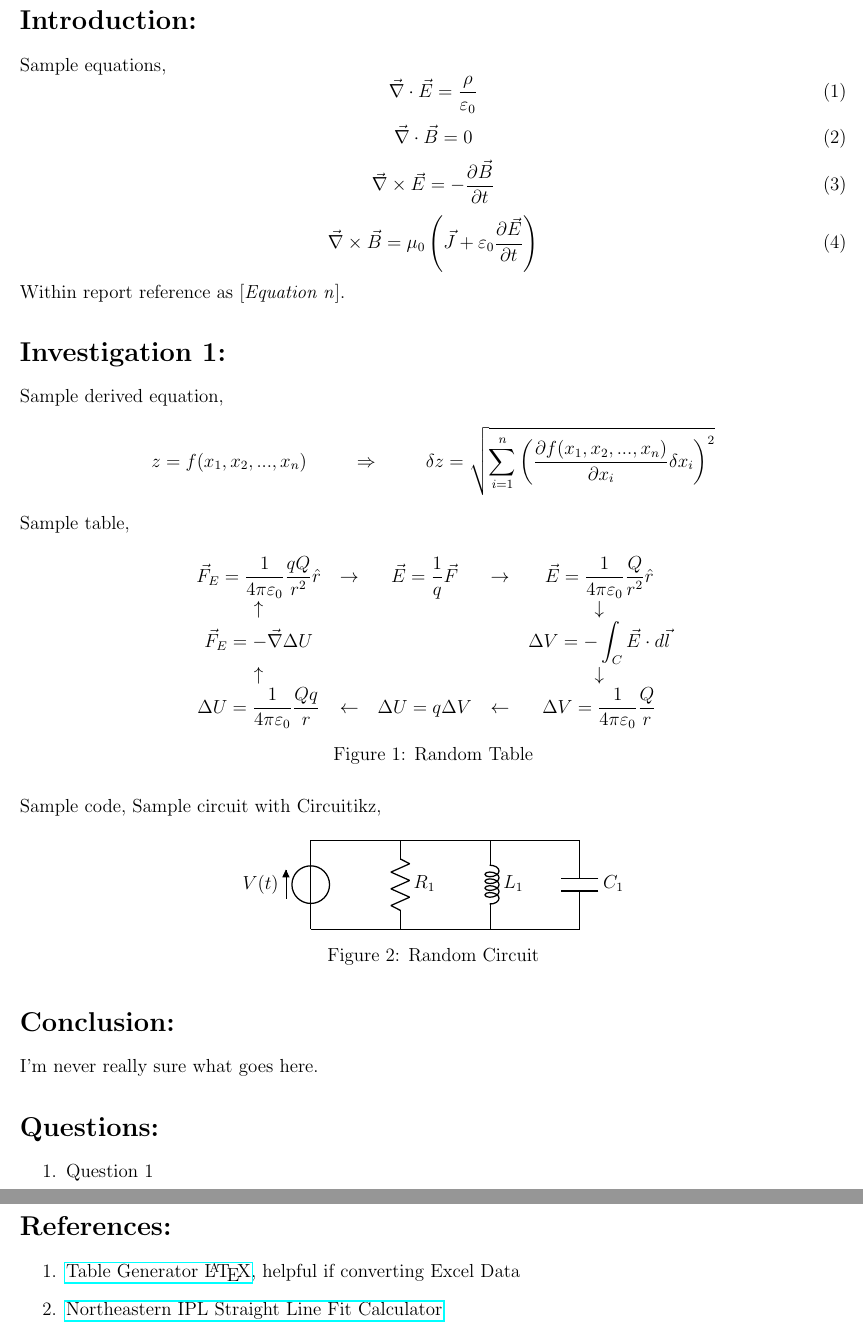
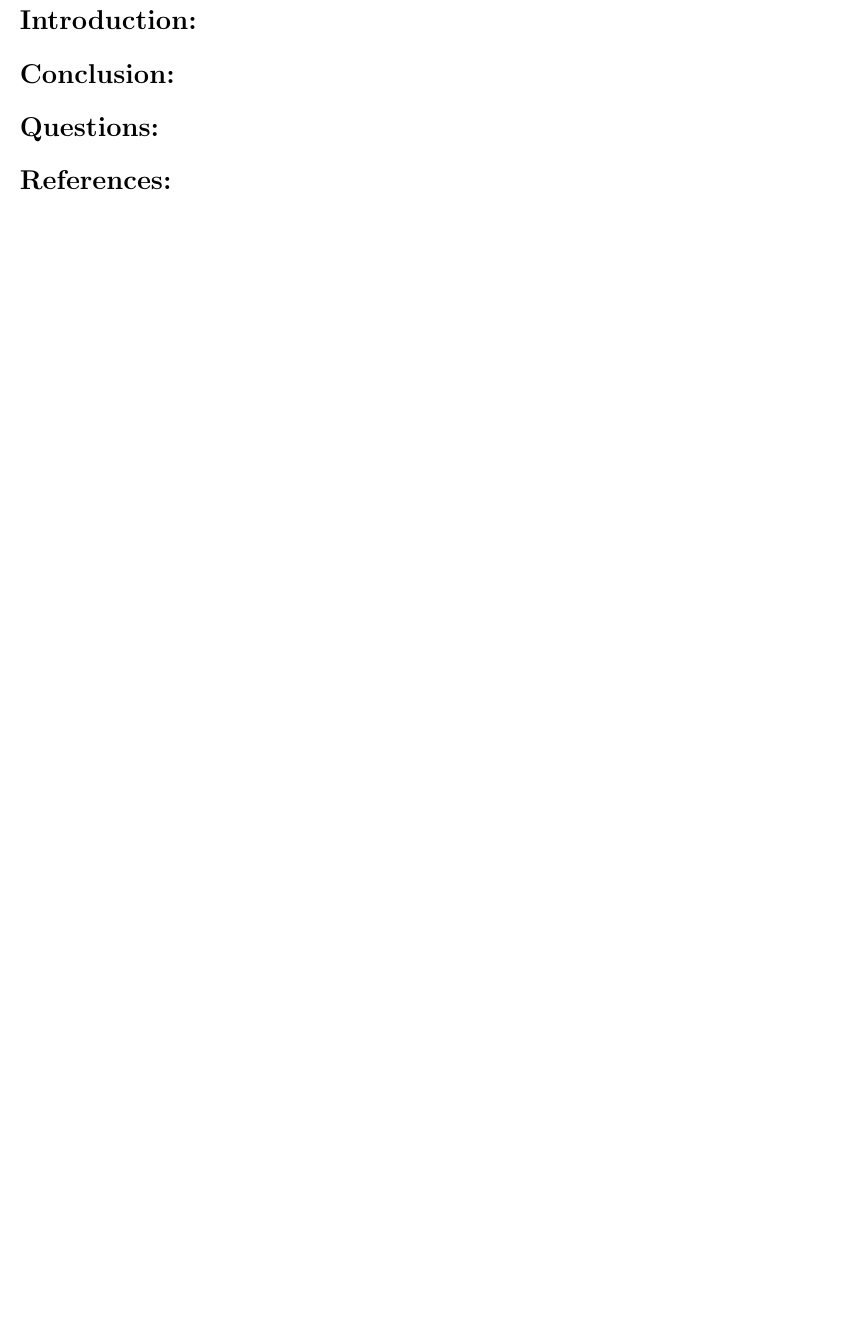
Before and after one commit to jleightcap/IPL-Template, a LaTeX document (Lab/Lab.tex): two parts of pages 2 and 3 of 3 before the commit and part of page 2 of 2 after it, the two joined at a grey line, cut so that both start at the same text, the shorter picture padded with empty space. Compiled offline with pdfLaTeX.

Commit message:
Add newlec.sh and trim packages

```diff
--- a/Lab/Lab.tex
+++ b/Lab/Lab.tex
@@ -1,12 +1,6 @@
 \documentclass[12pt,a4paper]{article}
-\usepackage{amsmath,amssymb}
 \usepackage[margin=0.5in]{geometry} % custom margins
 \usepackage{graphicx}
-\usepackage{hyperref}
-\usepackage{minted}
-\usepackage{caption} % custom captions
-\usepackage{float} % place figures as float
-\usepackage{circuitikz} % circuits, also loads tikz
 
 % When writing indented paragraphs:
 % \usepackage{indentfirst}
@@ -34,72 +28,7 @@
 \newpage
 
 \section*{Introduction:}
-	Sample equations,
-	\[ \vec{\nabla} \cdot \vec{E} = \frac{\rho}{\varepsilon_0} \tag{1} \]
-	\[ \vec{\nabla} \cdot \vec{B} = 0 \tag{2} \]
-	\[ \vec{\nabla} \times \vec{E} = - \frac{\partial \vec{B}}{\partial t} \tag{3} \]
-	\[ \vec{\nabla} \times \vec{B} = \mu_0 \left( \vec{J} + \varepsilon_0 \frac{\partial \vec{E}}{\partial t} \right) \tag{4} \]
-	Within report reference as [\textit{Equation n}].
-\section*{Investigation 1:}
-	Sample derived equation,
-	\[ z = f(x_1,x_2,...,x_n)
-	\hspace{1cm} \Rightarrow \hspace{1cm}
-	\delta z = \sqrt{\sum_{i=1}^n \left(
-	\frac{\partial f(x_1,x_2,...,x_n)}{\partial x_i} \delta x_i \right)^2 }\]
-	Sample table,
-	\begin{figure}[H]
-		\centering
-		\begin{tabular}{ccccc}
-			\(\displaystyle \vec{F}_E = \frac{1}{4 \pi \varepsilon_0} \frac{qQ}{r^2} \hat{r} \) &
-			$\rightarrow$ &
-			$\displaystyle \vec{E} = \frac{1}{q} \vec{F}$ &
-			$\rightarrow$ &
-			\(\displaystyle \vec{E} = \frac{1}{4 \pi \varepsilon_0} \frac{Q}{r^2} \hat{r} \)\\
-			$\uparrow$ & & & & $\downarrow$\\
-			\(\displaystyle \vec{F}_E = - \vec{\nabla} \Delta U\) & & & &
-			\(\displaystyle \Delta V = - \int_C \vec{E} \cdot d\vec{l}\)\\
-			$\uparrow$ & & & & $\downarrow$\\
-			\(\displaystyle \Delta U = \frac{1}{4 \pi \varepsilon_0} \frac{Qq}{r} \) &
-			$\leftarrow$ &
-			$\Delta U = q \Delta V$ &
-			$\leftarrow$ &
-			\(\displaystyle \Delta V = \frac{1}{4 \pi \varepsilon_0} \frac{Q}{r} \)
-		\end{tabular}
-		\caption{Random Table}
-	\end{figure} \noindent
-	Sample code,
-	Sample circuit with Circuitikz,
-	\begin{figure}[H]
-		\centering
-		\begin{circuitikz}
-	    	\draw (0,0)
-	      	to[V,v=$V(t)$] (0,2) % The voltage source
-		to[short] (2,2)
-	      	to[R=$R_1$] (2,0) % The resistor
-	      	to[short] (0,0);
-	      	\draw (2,2)
-	      	to[short] (4,2)
-	      	to[L=$L_1$] (4,0)
-	      	to[short] (2,0);
-	      	\draw (4,2)
-	      	to[short] (6,2)
-	      	to[C=$C_1$] (6,0)
-	      	to[short] (4,0);
-		\end{circuitikz}
-  		\caption{Random Circuit}
-	\end{figure}
-
 \section*{Conclusion:}
-	I'm never really sure what goes here.
-
 \section*{Questions:}
-	\begin{enumerate}
-		\item Question 1
-	\end{enumerate}
-
 \section*{References:}
-	\begin{enumerate}
-		\item \href{https://www.tablesgenerator.com/#}{Table Generator \LaTeX}, helpful if converting Excel Data
-		\item \href{https://web.northeastern.edu/ipl/data-analysis/straight-line-fit/}{Northeastern IPL Straight Line Fit Calculator}
-	\end{enumerate}
 \end{document}
```
Also changed, not shown: Homework/Homework.tex (+1 -11 lines), Notes/Lecture/x.tex (renamed from Notes/Lecture/1.tex, +0 -1 lines), Notes/Notes.tex (+0 -3 lines), README.md, 1 other file.
